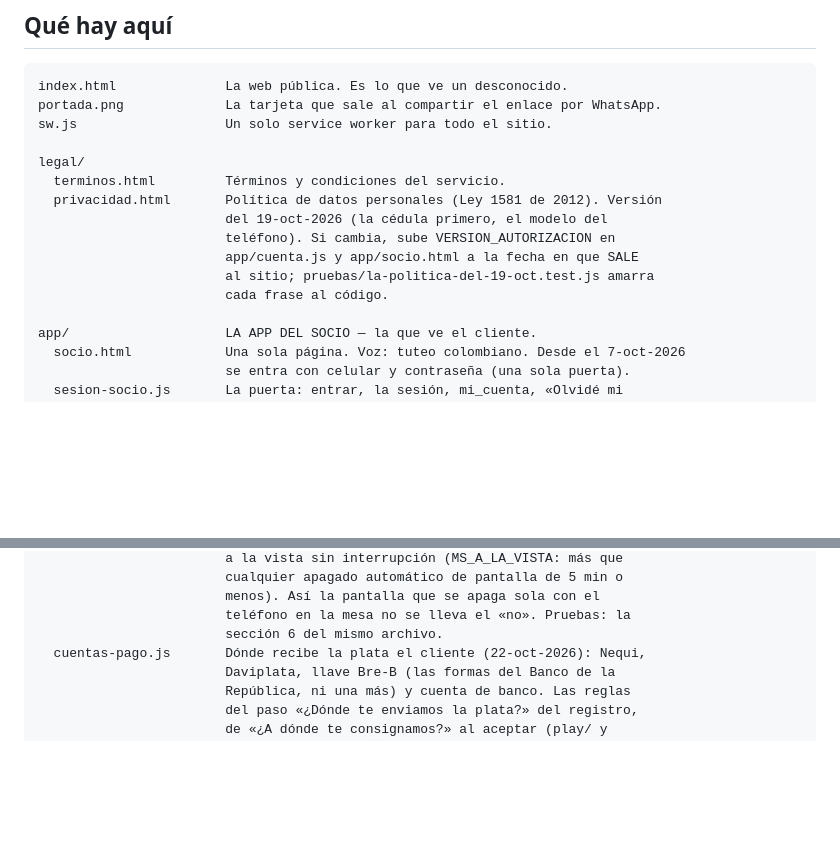
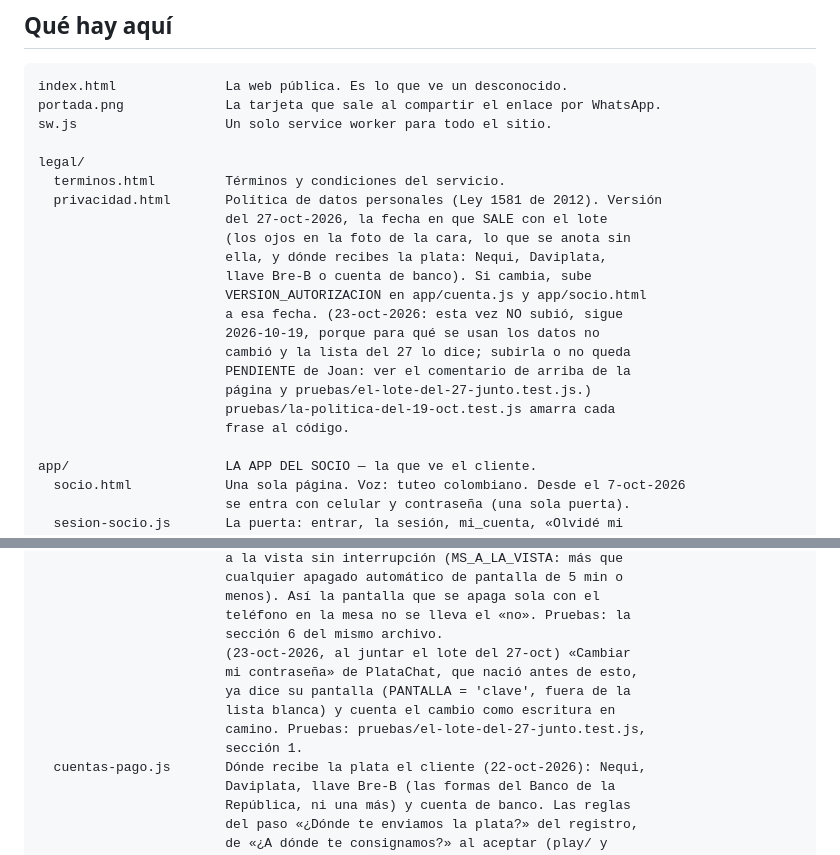
Before and after one commit to joanhispanista-star/Tugarantia, a Markdown page: README.md, 2 parts joined by grey strips. Drawn GitHub-style; blank space fills up the shorter version.

Commit message:
README: la política del 27-oct y «Cambiar mi contraseña» dentro de la recarga sola
Documentación desactualizada es un bug. El README decía que la política
era la del 19-oct y que, si cambiaba, VERSION_AUTORIZACION subía a su
fecha: ahora es la del 27-oct (lo que trae, en una línea) y dice que esta
vez la versión NO subió, por qué, y que queda pendiente de Joan. Y la
entrada de app/actualizar.js cuenta que «Cambiar mi contraseña» de
PlataChat, que nació antes de la recarga sola, ya sigue sus dos reglas.

El bloque de los cuatro SQL del 22-oct ya se ordenó en b2b4fb6.

Co-Authored-By: Claude Opus 5.5 <noreply@anthropic.com>

```diff
--- a/README.md
+++ b/README.md
@@ -18,11 +18,18 @@ sw.js                   Un solo service worker para todo el sitio.
 legal/
   terminos.html         Términos y condiciones del servicio.
   privacidad.html       Política de datos personales (Ley 1581 de 2012). Versión
-                        del 19-oct-2026 (la cédula primero, el modelo del
-                        teléfono). Si cambia, sube VERSION_AUTORIZACION en
-                        app/cuenta.js y app/socio.html a la fecha en que SALE
-                        al sitio; pruebas/la-politica-del-19-oct.test.js amarra
-                        cada frase al código.
+                        del 27-oct-2026, la fecha en que SALE con el lote
+                        (los ojos en la foto de la cara, lo que se anota sin
+                        ella, y dónde recibes la plata: Nequi, Daviplata,
+                        llave Bre-B o cuenta de banco). Si cambia, sube
+                        VERSION_AUTORIZACION en app/cuenta.js y app/socio.html
+                        a esa fecha. (23-oct-2026: esta vez NO subió, sigue
+                        2026-10-19, porque para qué se usan los datos no
+                        cambió y la lista del 27 lo dice; subirla o no queda
+                        PENDIENTE de Joan: ver el comentario de arriba de la
+                        página y pruebas/el-lote-del-27-junto.test.js.)
+                        pruebas/la-politica-del-19-oct.test.js amarra cada
+                        frase al código.
 
 app/                    LA APP DEL SOCIO — la que ve el cliente.
   socio.html            Una sola página. Voz: tuteo colombiano. Desde el 7-oct-2026
@@ -93,6 +100,12 @@ app/                    LA APP DEL SOCIO — la que ve el cliente.
                         menos). Así la pantalla que se apaga sola con el
                         teléfono en la mesa no se lleva el «no». Pruebas: la
                         sección 6 del mismo archivo.
+                        (23-oct-2026, al juntar el lote del 27-oct) «Cambiar
+                        mi contraseña» de PlataChat, que nació antes de esto,
+                        ya dice su pantalla (PANTALLA = 'clave', fuera de la
+                        lista blanca) y cuenta el cambio como escritura en
+                        camino. Pruebas: pruebas/el-lote-del-27-junto.test.js,
+                        sección 1.
   cuentas-pago.js       Dónde recibe la plata el cliente (22-oct-2026): Nequi,
                         Daviplata, llave Bre-B (las formas del Banco de la
                         República, ni una más) y cuenta de banco. Las reglas
```
